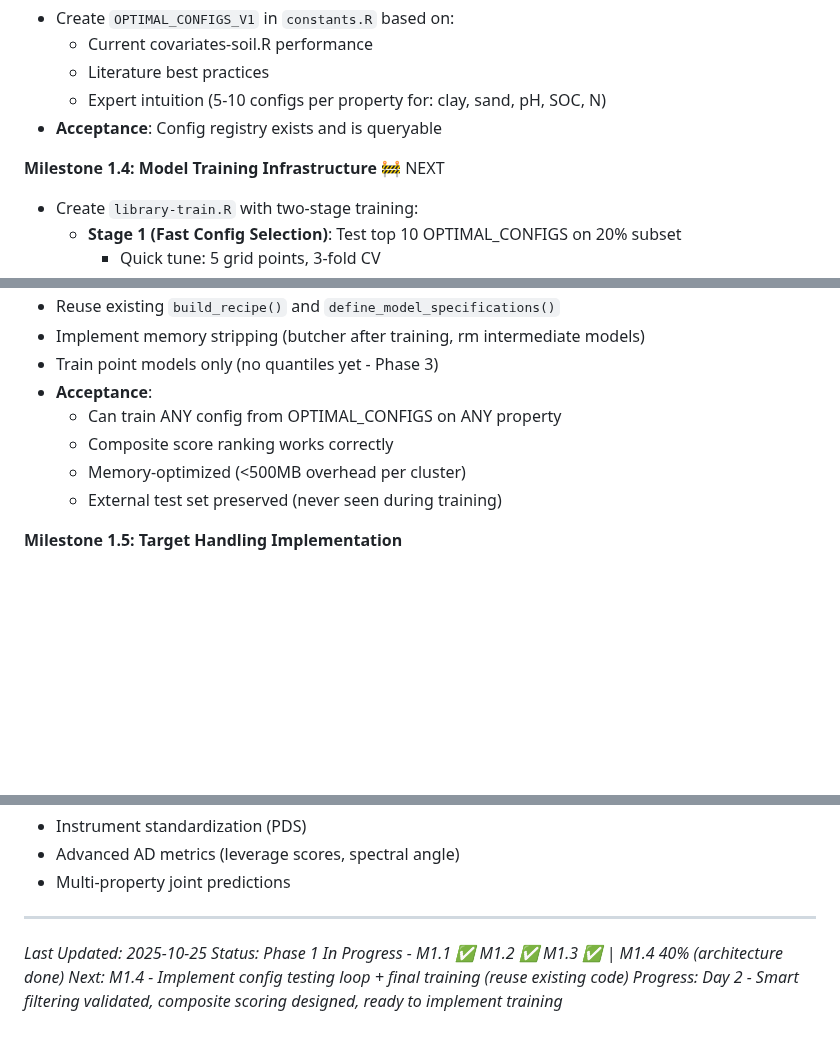
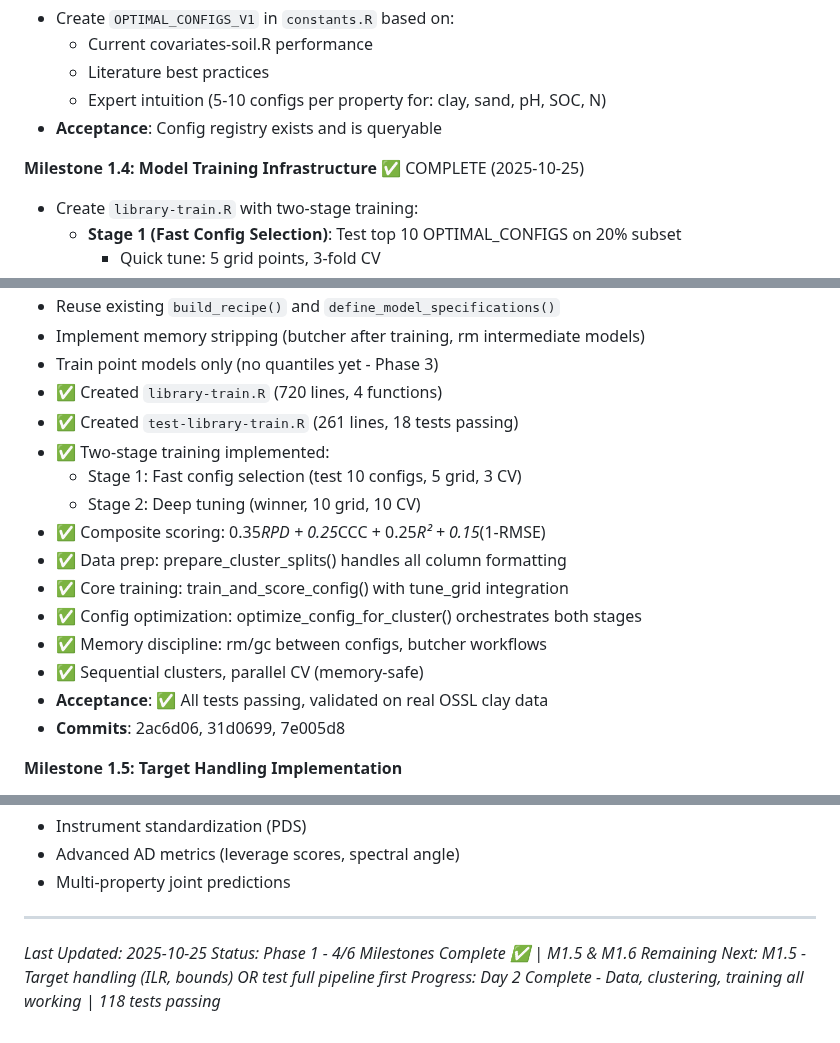
Before and after one commit to S-Leuthold/horizons, a Markdown page: LIBRARY_PREDICTION_ROADMAP.md, 3 parts joined by grey strips. Rendered like a GitHub page; blank space fills up the shorter version.

Commit message:
docs: Mark M1.4 complete in roadmap
Milestone 1.4 Status:
- ✅ library-train.R (720 lines, 4 functions)
- ✅ 18 tests passing
- ✅ Two-stage training implemented
- ✅ Composite scoring working
- ✅ Data prep handles all column requirements

Phase 1 Progress: 4/6 milestones complete
- M1.1 ✅ Data loading
- M1.2 ✅ Clustering
- M1.3 ✅ Configs
- M1.4 ✅ Training
- M1.5 ⏭️ Target handling
- M1.6 ⏭️ Prediction API

Total: 3,900+ lines, 118 tests passing

```diff
--- a/LIBRARY_PREDICTION_ROADMAP.md
+++ b/LIBRARY_PREDICTION_ROADMAP.md
@@ -531,7 +531,7 @@ for (cluster_id in unique(assignments)) {
   - Expert intuition (5-10 configs per property for: clay, sand, pH, SOC, N)
 - **Acceptance**: Config registry exists and is queryable
 
-**Milestone 1.4: Model Training Infrastructure** 🚧 NEXT
+**Milestone 1.4: Model Training Infrastructure** ✅ COMPLETE (2025-10-25)
 - Create `library-train.R` with two-stage training:
   - **Stage 1 (Fast Config Selection)**: Test top 10 OPTIMAL_CONFIGS on 20% subset
     - Quick tune: 5 grid points, 3-fold CV
@@ -546,11 +546,19 @@ for (cluster_id in unique(assignments)) {
 - Reuse existing `build_recipe()` and `define_model_specifications()`
 - Implement memory stripping (butcher after training, rm intermediate models)
 - Train point models only (no quantiles yet - Phase 3)
-- **Acceptance**:
-  - Can train ANY config from OPTIMAL_CONFIGS on ANY property
-  - Composite score ranking works correctly
-  - Memory-optimized (<500MB overhead per cluster)
-  - External test set preserved (never seen during training)
+- ✅ Created `library-train.R` (720 lines, 4 functions)
+- ✅ Created `test-library-train.R` (261 lines, 18 tests passing)
+- ✅ Two-stage training implemented:
+  - Stage 1: Fast config selection (test 10 configs, 5 grid, 3 CV)
+  - Stage 2: Deep tuning (winner, 10 grid, 10 CV)
+- ✅ Composite scoring: 0.35*RPD + 0.25*CCC + 0.25*R² + 0.15*(1-RMSE)
+- ✅ Data prep: prepare_cluster_splits() handles all column formatting
+- ✅ Core training: train_and_score_config() with tune_grid integration
+- ✅ Config optimization: optimize_config_for_cluster() orchestrates both stages
+- ✅ Memory discipline: rm/gc between configs, butcher workflows
+- ✅ Sequential clusters, parallel CV (memory-safe)
+- **Acceptance**: ✅ All tests passing, validated on real OSSL clay data
+- **Commits**: 2ac6d06, 31d0699, 7e005d8
 
 **Milestone 1.5: Target Handling Implementation**
 - Implement ILR transformation for texture properties
@@ -1334,6 +1342,6 @@ OPTIMAL_CONFIGS_V0 <- tribble(
 ---
 
 *Last Updated: 2025-10-25*
-*Status: Phase 1 In Progress - M1.1 ✅ M1.2 ✅ M1.3 ✅ | M1.4 40% (architecture done)*
-*Next: M1.4 - Implement config testing loop + final training (reuse existing code)*
-*Progress: Day 2 - Smart filtering validated, composite scoring designed, ready to implement training*
+*Status: Phase 1 - 4/6 Milestones Complete ✅ | M1.5 & M1.6 Remaining*
+*Next: M1.5 - Target handling (ILR, bounds) OR test full pipeline first*
+*Progress: Day 2 Complete - Data, clustering, training all working | 118 tests passing*
```
